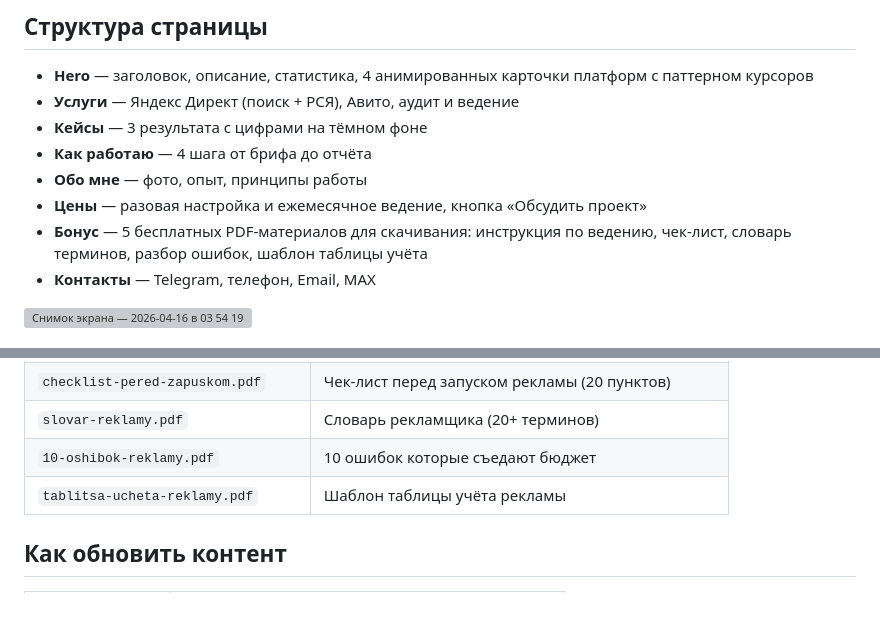
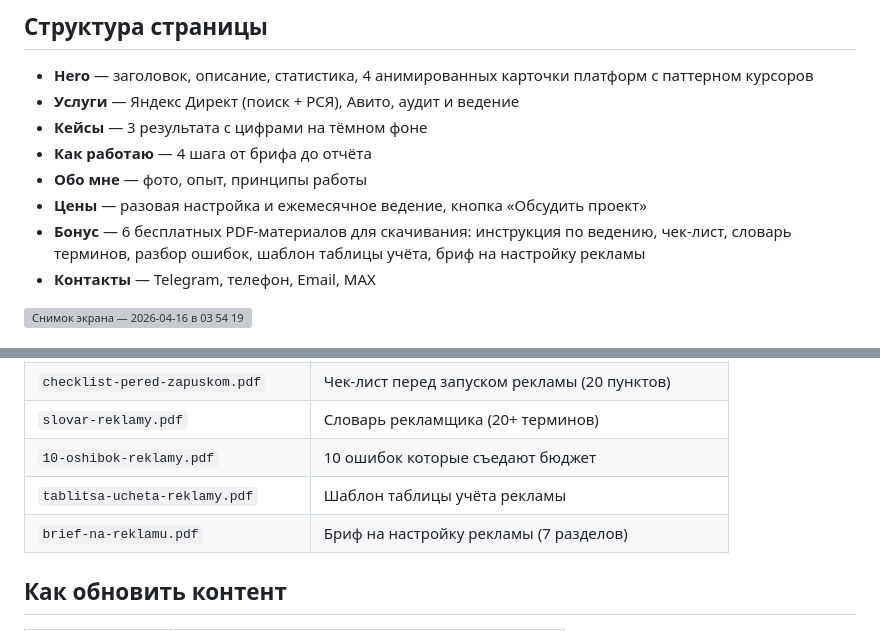
Before and after one commit to zahaand/elena-ads, a Markdown page: README.md, 2 parts joined by grey strips. Rendered like a GitHub page; blank space fills up the shorter version; grey boxes are pictures that could not be loaded.

Commit message:
Update bonus section with additional PDF material

```diff
--- a/README.md
+++ b/README.md
@@ -18,7 +18,7 @@
 - **Как работаю** — 4 шага от брифа до отчёта
 - **Обо мне** — фото, опыт, принципы работы
 - **Цены** — разовая настройка и ежемесячное ведение, кнопка «Обсудить проект»
-- **Бонус** — 5 бесплатных PDF-материалов для скачивания: инструкция по ведению, чек-лист, словарь терминов, разбор ошибок, шаблон таблицы учёта
+- **Бонус** — 6 бесплатных PDF-материалов для скачивания: инструкция по ведению, чек-лист, словарь терминов, разбор ошибок, шаблон таблицы учёта, бриф на настройку рекламы
 - **Контакты** — Telegram, телефон, Email, MAX
 
 <img width="1552" height="922" alt="Снимок экрана — 2026-04-16 в 03 54 19" src="https://github.com/user-attachments/assets/cd7ac86d-08b4-470d-9a59-64c08e6c1d95" />
@@ -84,6 +84,7 @@ git push
 | `slovar-reklamy.pdf` | Словарь рекламщика (20+ терминов) |
 | `10-oshibok-reklamy.pdf` | 10 ошибок которые съедают бюджет |
 | `tablitsa-ucheta-reklamy.pdf` | Шаблон таблицы учёта рекламы |
+| `brief-na-reklamu.pdf` | Бриф на настройку рекламы (7 разделов) |
 
 ## Как обновить контент
 
```
